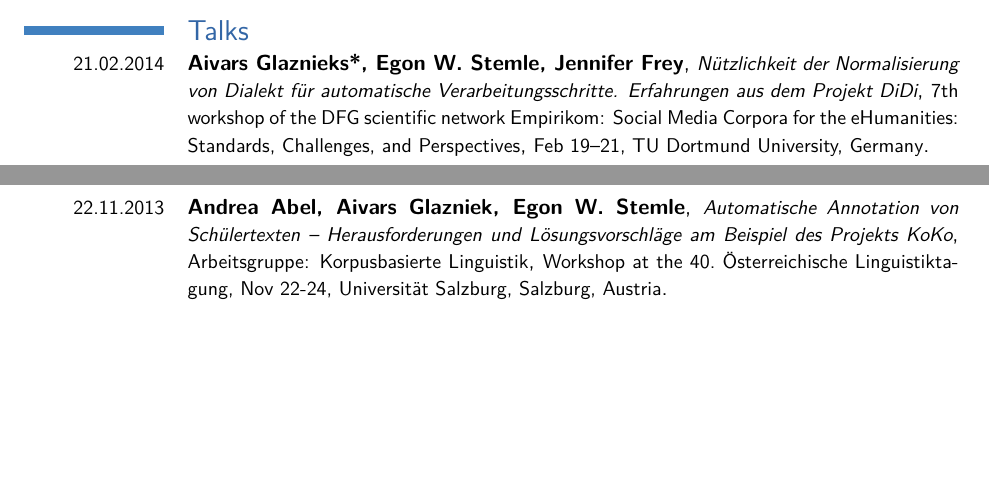
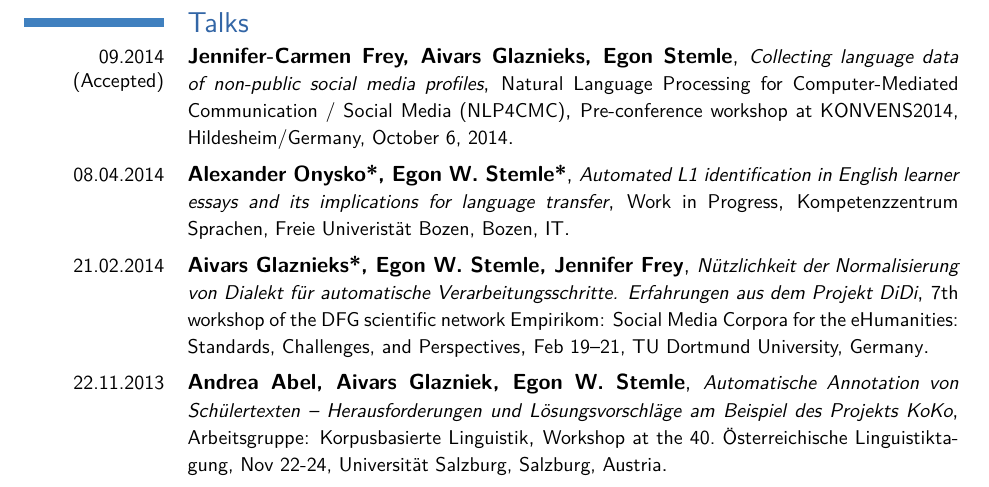
Before and after one commit to iiegn/pub, a LaTeX CV (CV/CV_en.tex): two parts of pages 4 and 5 of 7 before the commit and part of page 5 of 7 after it, the two joined at a grey line, cut so that both start at the same text, the shorter picture padded with empty space. Compiled offline with pdfLaTeX.

Commit message:
CV/CV_en.tex - add talks, notes; chng pagebreak

```diff
--- a/CV/CV_en.tex
+++ b/CV/CV_en.tex
@@ -472,8 +496,24 @@
 \closesection{}
 
 
-%\pagebreak
+\pagebreak
 \section{Talks}
+    \cventry{09.2014 \\ (Accepted)}
+        {Jennifer-Carmen Frey, Aivars Glaznieks, Egon Stemle}
+        {\small Collecting language data of non-public social media profiles}
+        {\small Natural Language Processing for Computer-Mediated
+        Communication / Social Media (NLP4CMC)}
+        {\small Pre-conference workshop at KONVENS2014, Hildesheim/Germany, October 6, 2014}
+        {}
+
+    \cventry{08.04.2014}
+        {Alexander Onysko*, Egon W.~Stemle*}
+        {\small Automated L1 identification in English learner essays and its
+        implications for language transfer}
+        {\small Work in Progress}
+        {\small Kompetenzzentrum Sprachen, Freie Univeristät Bozen, Bozen, IT}
+        {}
+
     \cventry{21.02.2014}
         {Aivars Glaznieks*, Egon W.~Stemle, Jennifer Frey}
         {\small Nützlichkeit der Normalisierung von Dialekt für automatische
```
Also changed, not shown: CV/CV_en.tex (38 more changed lines).
